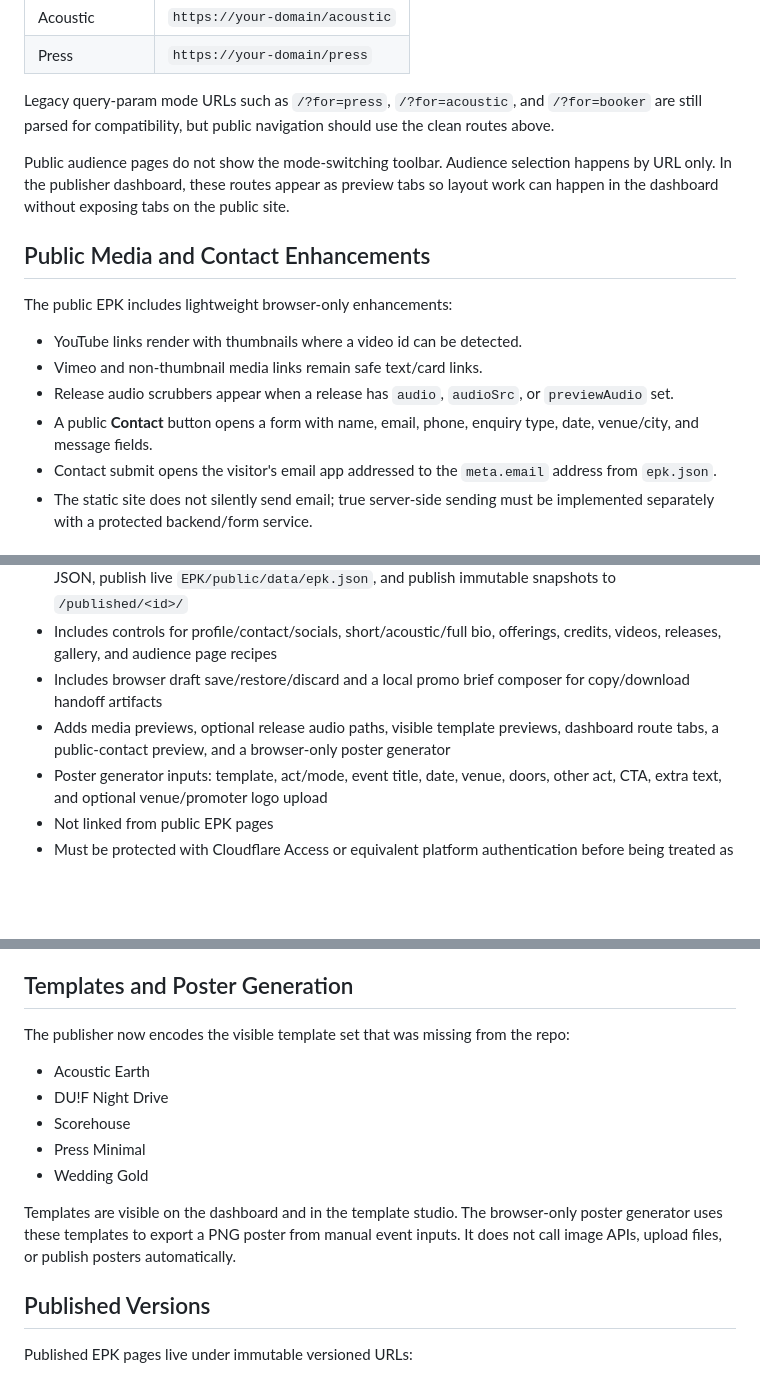
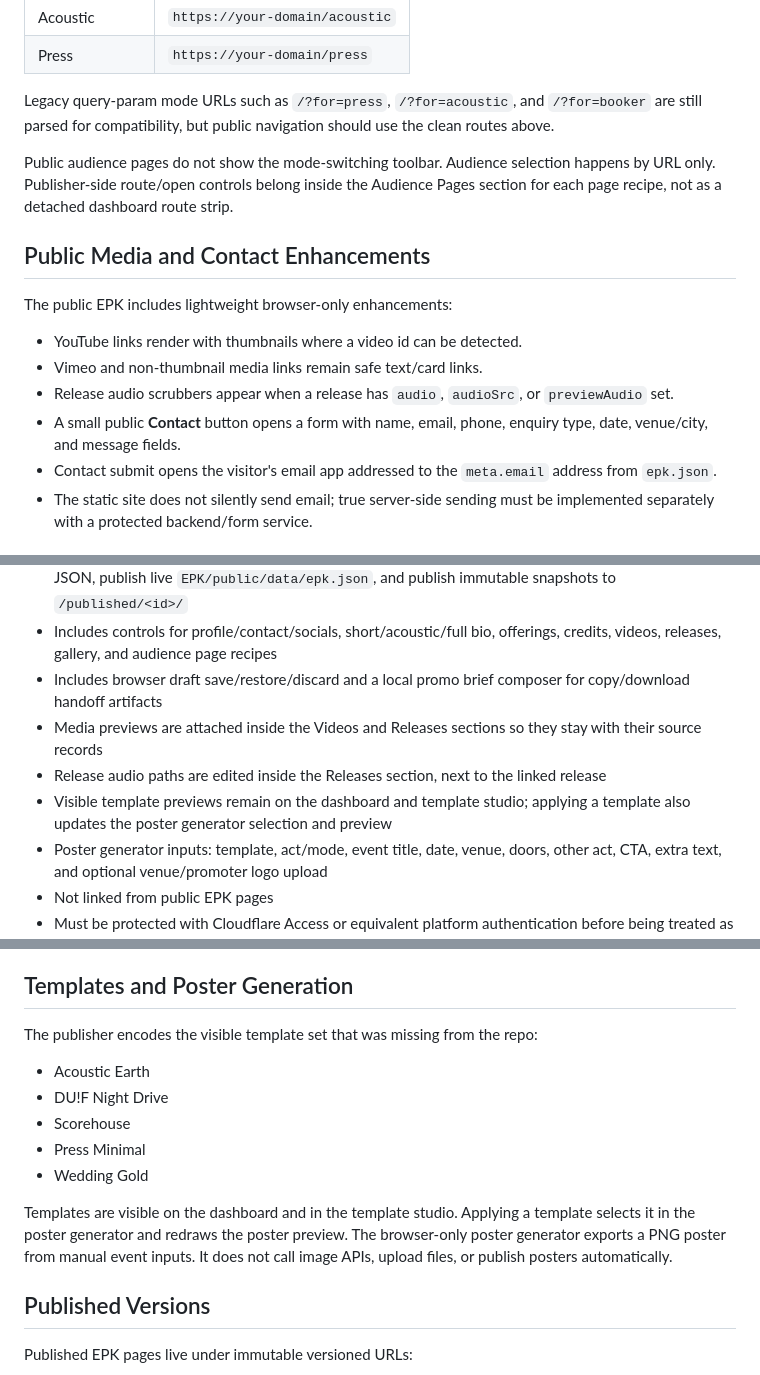
Before and after one commit to devknowsdev/EPK, a Markdown page: EPK/README.md, 3 parts joined by grey strips. GitHub-like rendering; blank space fills up the shorter version.

Commit message:
docs: clarify corrected publisher UX model

```diff
--- a/EPK/README.md
+++ b/EPK/README.md
@@ -62,7 +62,7 @@ The public EPK exposes clean audience routes:
 
 Legacy query-param mode URLs such as `/?for=press`, `/?for=acoustic`, and `/?for=booker` are still parsed for compatibility, but public navigation should use the clean routes above.
 
-Public audience pages do not show the mode-switching toolbar. Audience selection happens by URL only. In the publisher dashboard, these routes appear as preview tabs so layout work can happen in the dashboard without exposing tabs on the public site.
+Public audience pages do not show the mode-switching toolbar. Audience selection happens by URL only. Publisher-side route/open controls belong inside the Audience Pages section for each page recipe, not as a detached dashboard route strip.
 
 ## Public Media and Contact Enhancements
 
@@ -71,7 +71,7 @@ The public EPK includes lightweight browser-only enhancements:
 - YouTube links render with thumbnails where a video id can be detected.
 - Vimeo and non-thumbnail media links remain safe text/card links.
 - Release audio scrubbers appear when a release has `audio`, `audioSrc`, or `previewAudio` set.
-- A public **Contact** button opens a form with name, email, phone, enquiry type, date, venue/city, and message fields.
+- A small public **Contact** button opens a form with name, email, phone, enquiry type, date, venue/city, and message fields.
 - Contact submit opens the visitor's email app addressed to the `meta.email` address from `epk.json`.
 - The static site does not silently send email; true server-side sending must be implemented separately with a protected backend/form service.
 
@@ -86,7 +86,9 @@ There are two admin surfaces:
 - Purpose: edit the EPK data, preview clean public audience pages, generate promo briefs, validate/export JSON, publish live `EPK/public/data/epk.json`, and publish immutable snapshots to `/published/<id>/`
 - Includes controls for profile/contact/socials, short/acoustic/full bio, offerings, credits, videos, releases, gallery, and audience page recipes
 - Includes browser draft save/restore/discard and a local promo brief composer for copy/download handoff artifacts
-- Adds media previews, optional release audio paths, visible template previews, dashboard route tabs, a public-contact preview, and a browser-only poster generator
+- Media previews are attached inside the Videos and Releases sections so they stay with their source records
+- Release audio paths are edited inside the Releases section, next to the linked release
+- Visible template previews remain on the dashboard and template studio; applying a template also updates the poster generator selection and preview
 - Poster generator inputs: template, act/mode, event title, date, venue, doors, other act, CTA, extra text, and optional venue/promoter logo upload
 - Not linked from public EPK pages
 - Must be protected with Cloudflare Access or equivalent platform authentication before being treated as private
@@ -115,7 +117,7 @@ You can also edit `public/data/epk.json` directly in your editor and push to Git
 
 ## Templates and Poster Generation
 
-The publisher now encodes the visible template set that was missing from the repo:
+The publisher encodes the visible template set that was missing from the repo:
 
 - Acoustic Earth
 - DU!F Night Drive
@@ -123,7 +125,7 @@ The publisher now encodes the visible template set that was missing from the rep
 - Press Minimal
 - Wedding Gold
 
-Templates are visible on the dashboard and in the template studio. The browser-only poster generator uses these templates to export a PNG poster from manual event inputs. It does not call image APIs, upload files, or publish posters automatically.
+Templates are visible on the dashboard and in the template studio. Applying a template selects it in the poster generator and redraws the poster preview. The browser-only poster generator exports a PNG poster from manual event inputs. It does not call image APIs, upload files, or publish posters automatically.
 
 ## Published Versions
 
```
